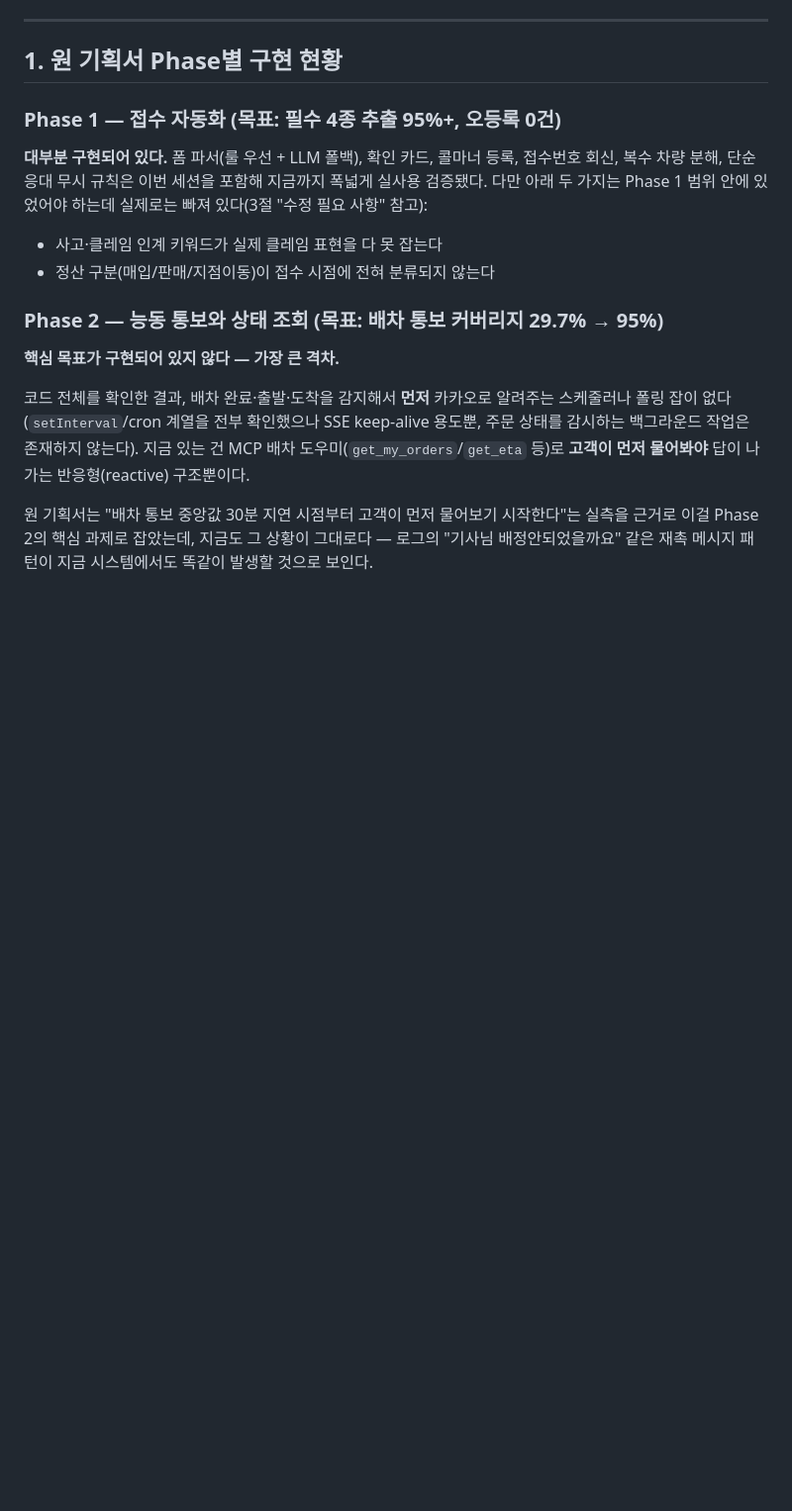
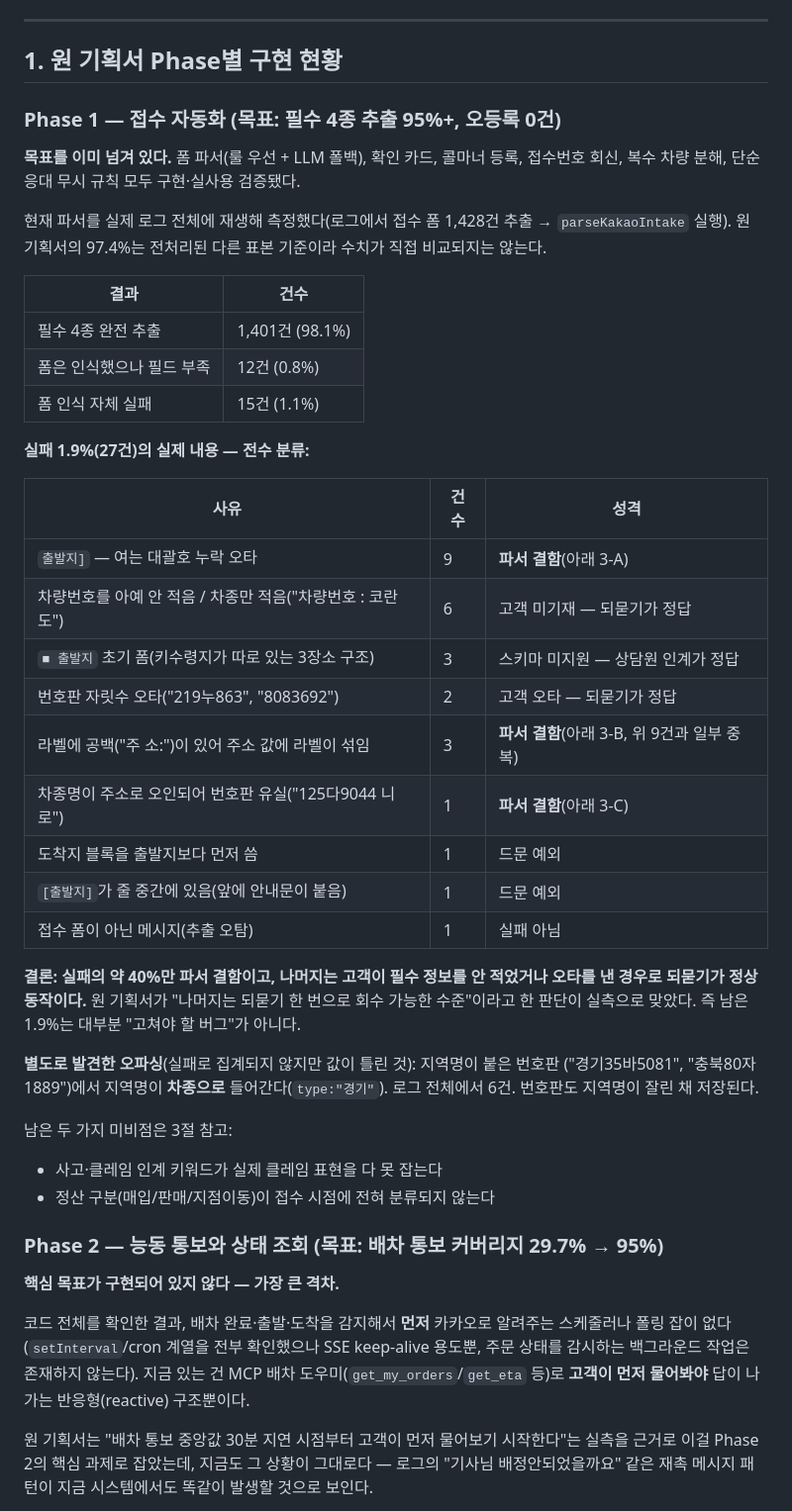
Before and after one commit to kdrivekai9-code/b2b-car, a Markdown page: docs/kakao-chatbot-gap-analysis-2026-08.md, the part around one of its changes. Shown at 99% size. Drawn GitHub-style; blank space fills up the shorter version.

```diff
--- a/docs/kakao-chatbot-gap-analysis-2026-08.md
+++ b/docs/kakao-chatbot-gap-analysis-2026-08.md
@@ -29,10 +29,41 @@ Phase 1~4 항목을 실제 코드(`lib/`, `routes/`)와 대조해 구현 여부
 
 ### Phase 1 — 접수 자동화 (목표: 필수 4종 추출 95%+, 오등록 0건)
 
-**대부분 구현되어 있다.** 폼 파서(룰 우선 + LLM 폴백), 확인 카드, 콜마너 등록, 접수번호 회신, 복수 차량
-분해, 단순 응대 무시 규칙은 이번 세션을 포함해 지금까지 폭넓게 실사용 검증됐다. 다만 아래 두 가지는
-Phase 1 범위 안에 있었어야 하는데 실제로는 빠져 있다(3절 "수정 필요 사항" 참고):
+**목표를 이미 넘겨 있다.** 폼 파서(룰 우선 + LLM 폴백), 확인 카드, 콜마너 등록, 접수번호 회신,
+복수 차량 분해, 단순 응대 무시 규칙 모두 구현·실사용 검증됐다.
 
+현재 파서를 실제 로그 전체에 재생해 측정했다(로그에서 접수 폼 1,428건 추출 → `parseKakaoIntake`
+실행). 원 기획서의 97.4%는 전처리된 다른 표본 기준이라 수치가 직접 비교되지는 않는다.
+
+| 결과 | 건수 |
+|---|---|
+| 필수 4종 완전 추출 | 1,401건 (98.1%) |
+| 폼은 인식했으나 필드 부족 | 12건 (0.8%) |
+| 폼 인식 자체 실패 | 15건 (1.1%) |
+
+**실패 1.9%(27건)의 실제 내용 — 전수 분류:**
+
+| 사유 | 건수 | 성격 |
+|---|---|---|
+| `출발지]` — 여는 대괄호 누락 오타 | 9 | **파서 결함**(아래 3-A) |
+| 차량번호를 아예 안 적음 / 차종만 적음("차량번호 : 코란도") | 6 | 고객 미기재 — 되묻기가 정답 |
+| `■ 출발지` 초기 폼(키수령지가 따로 있는 3장소 구조) | 3 | 스키마 미지원 — 상담원 인계가 정답 |
+| 번호판 자릿수 오타("219누863", "8083692") | 2 | 고객 오타 — 되묻기가 정답 |
+| 라벨에 공백("주  소:")이 있어 주소 값에 라벨이 섞임 | 3 | **파서 결함**(아래 3-B, 위 9건과 일부 중복) |
+| 차종명이 주소로 오인되어 번호판 유실("125다9044 니로") | 1 | **파서 결함**(아래 3-C) |
+| 도착지 블록을 출발지보다 먼저 씀 | 1 | 드문 예외 |
+| `[출발지]`가 줄 중간에 있음(앞에 안내문이 붙음) | 1 | 드문 예외 |
+| 접수 폼이 아닌 메시지(추출 오탐) | 1 | 실패 아님 |
+
+**결론: 실패의 약 40%만 파서 결함이고, 나머지는 고객이 필수 정보를 안 적었거나 오타를 낸 경우로
+되묻기가 정상 동작이다.** 원 기획서가 "나머지는 되묻기 한 번으로 회수 가능한 수준"이라고 한 판단이
+실측으로 맞았다. 즉 남은 1.9%는 대부분 "고쳐야 할 버그"가 아니다.
+
+**별도로 발견한 오파싱**(실패로 집계되지 않지만 값이 틀린 것): 지역명이 붙은 번호판
+("경기35바5081", "충북80자1889")에서 지역명이 **차종으로** 들어간다(`type:"경기"`). 로그 전체에서
+6건. 번호판도 지역명이 잘린 채 저장된다.
+
+남은 두 가지 미비점은 3절 참고:
 - 사고·클레임 인계 키워드가 실제 클레임 표현을 다 못 잡는다
 - 정산 구분(매입/판매/지점이동)이 접수 시점에 전혀 분류되지 않는다
 
```
Also changed, not shown: other parts of docs/kakao-chatbot-gap-analysis-2026-08.md (+33 -0 lines).
